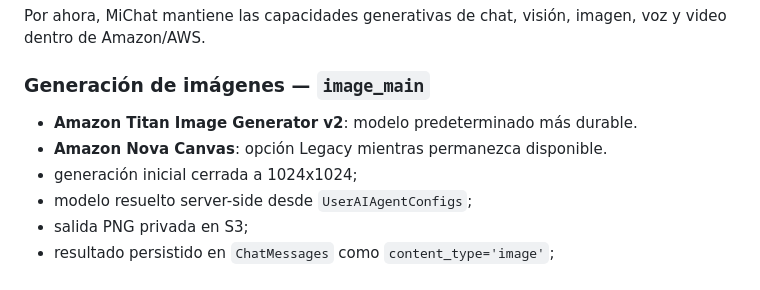
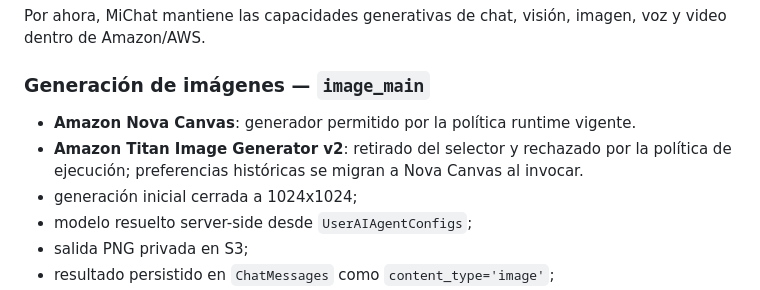
Before and after one commit to jimmybackend/michat, a Markdown page: README.md, the part around the change. Drawn GitHub-style.

Commit message:
docs: align image model status with runtime policy

```diff
--- a/README.md
+++ b/README.md
@@ -93,8 +93,8 @@ Por ahora, MiChat mantiene las capacidades generativas de chat, visión, imagen,
 
 ### Generación de imágenes — `image_main`
 
-- **Amazon Titan Image Generator v2**: modelo predeterminado más durable.
-- **Amazon Nova Canvas**: opción Legacy mientras permanezca disponible.
+- **Amazon Nova Canvas**: generador permitido por la política runtime vigente.
+- **Amazon Titan Image Generator v2**: retirado del selector y rechazado por la política de ejecución; preferencias históricas se migran a Nova Canvas al invocar.
 - generación inicial cerrada a 1024x1024;
 - modelo resuelto server-side desde `UserAIAgentConfigs`;
 - salida PNG privada en S3;
```
